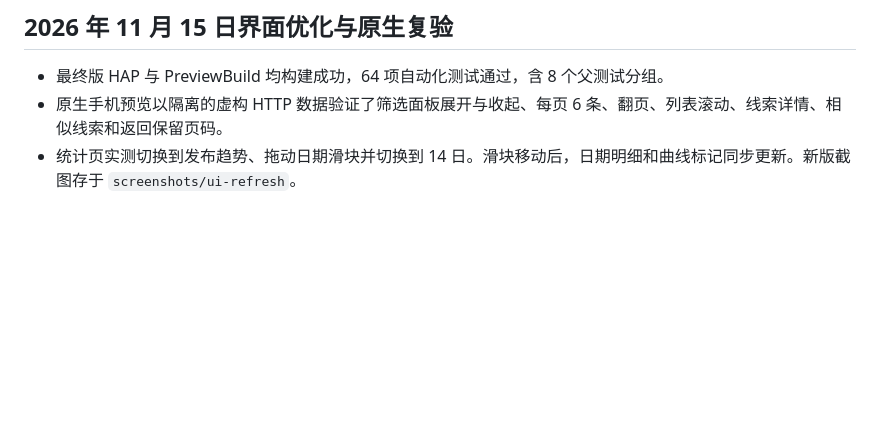
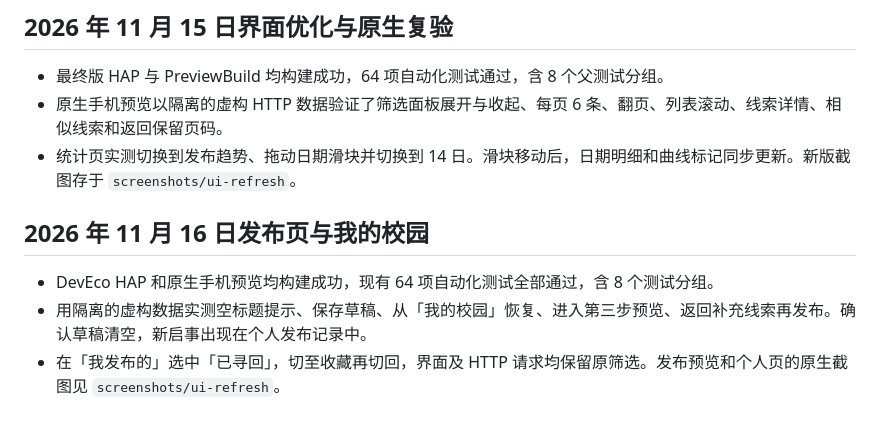
Before and after one commit to ShanQi-37/campus-finder-harmonyos, a Markdown page: docs/VALIDATION.md, the part around the change. GitHub-like rendering; blank space fills up the shorter version.

```diff
--- a/docs/VALIDATION.md
+++ b/docs/VALIDATION.md
@@ -59,3 +59,9 @@ HTTP五个文件45项通过（40子测试、5父测试），实际ArkTS接口与
 - 最终版 HAP 与 PreviewBuild 均构建成功，64 项自动化测试通过，含 8 个父测试分组。
 - 原生手机预览以隔离的虚构 HTTP 数据验证了筛选面板展开与收起、每页 6 条、翻页、列表滚动、线索详情、相似线索和返回保留页码。
 - 统计页实测切换到发布趋势、拖动日期滑块并切换到 14 日。滑块移动后，日期明细和曲线标记同步更新。新版截图存于 `screenshots/ui-refresh`。
+
+## 2026 年 11 月 16 日发布页与我的校园
+
+- DevEco HAP 和原生手机预览均构建成功，现有 64 项自动化测试全部通过，含 8 个测试分组。
+- 用隔离的虚构数据实测空标题提示、保存草稿、从「我的校园」恢复、进入第三步预览、返回补充线索再发布。确认草稿清空，新启事出现在个人发布记录中。
+- 在「我发布的」选中「已寻回」，切至收藏再切回，界面及 HTTP 请求均保留原筛选。发布预览和个人页的原生截图见 `screenshots/ui-refresh`。
```
Also changed, not shown: README.md (+3 -1 lines), screenshots/ui-refresh/my-campus.png (added), screenshots/ui-refresh/publish.png (added), 3 other files.
